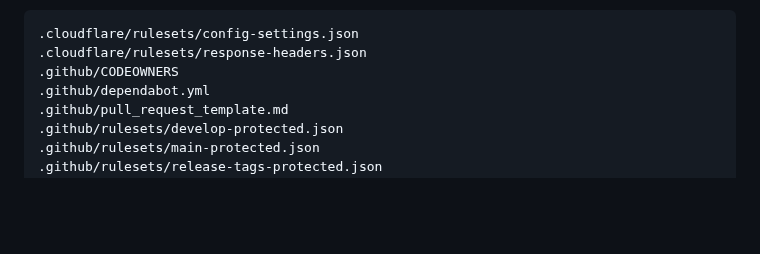
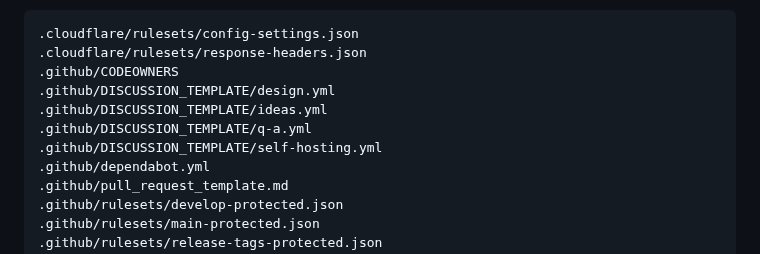
Before and after one commit to barahn/chirp, a Markdown page: HANDOFF.md, the part around the change. Rendered like a GitHub page; blank space fills up the shorter version.

Commit message:
docs(handoff): list the discussion forms in the file snapshot
Regenerated with scripts/gen-handoff.sh; CI checks the snapshot against
the tree.

Co-Authored-By: Claude Opus 5.5 <noreply@anthropic.com>
Signed-off-by: Fábio Mendes <fabiomendes@mailfence.com>

```diff
--- a/HANDOFF.md
+++ b/HANDOFF.md
@@ -69,6 +69,10 @@ _Generated by `scripts/gen-handoff.sh` -- do not edit by hand._
 .cloudflare/rulesets/config-settings.json
 .cloudflare/rulesets/response-headers.json
 .github/CODEOWNERS
+.github/DISCUSSION_TEMPLATE/design.yml
+.github/DISCUSSION_TEMPLATE/ideas.yml
+.github/DISCUSSION_TEMPLATE/q-a.yml
+.github/DISCUSSION_TEMPLATE/self-hosting.yml
 .github/dependabot.yml
 .github/pull_request_template.md
 .github/rulesets/develop-protected.json
```
